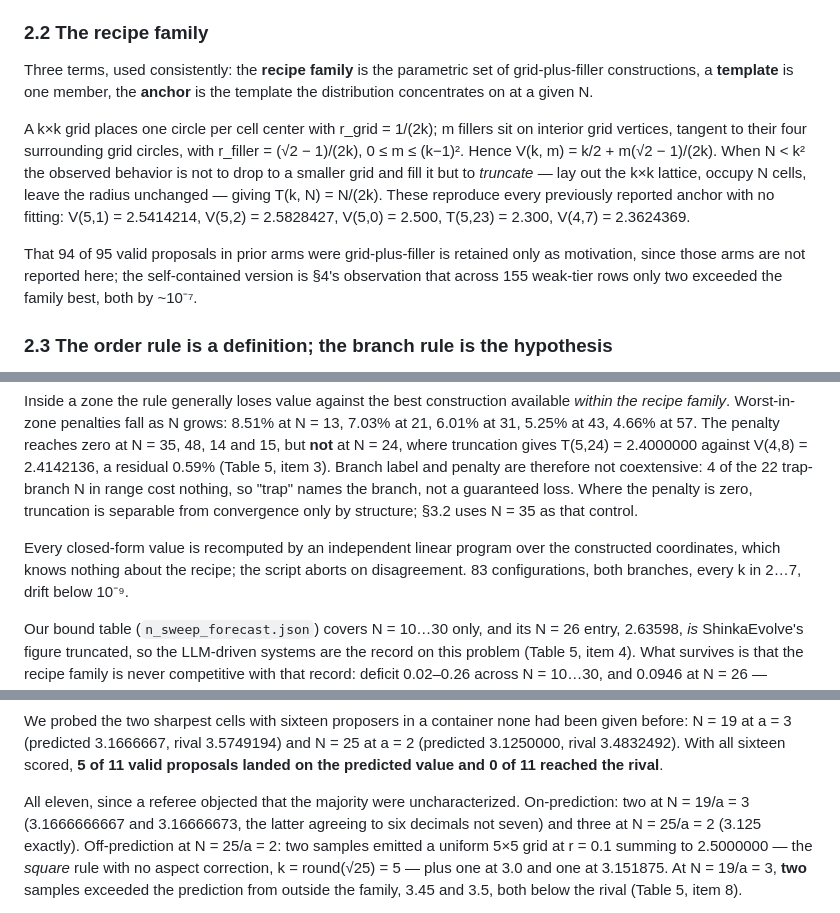
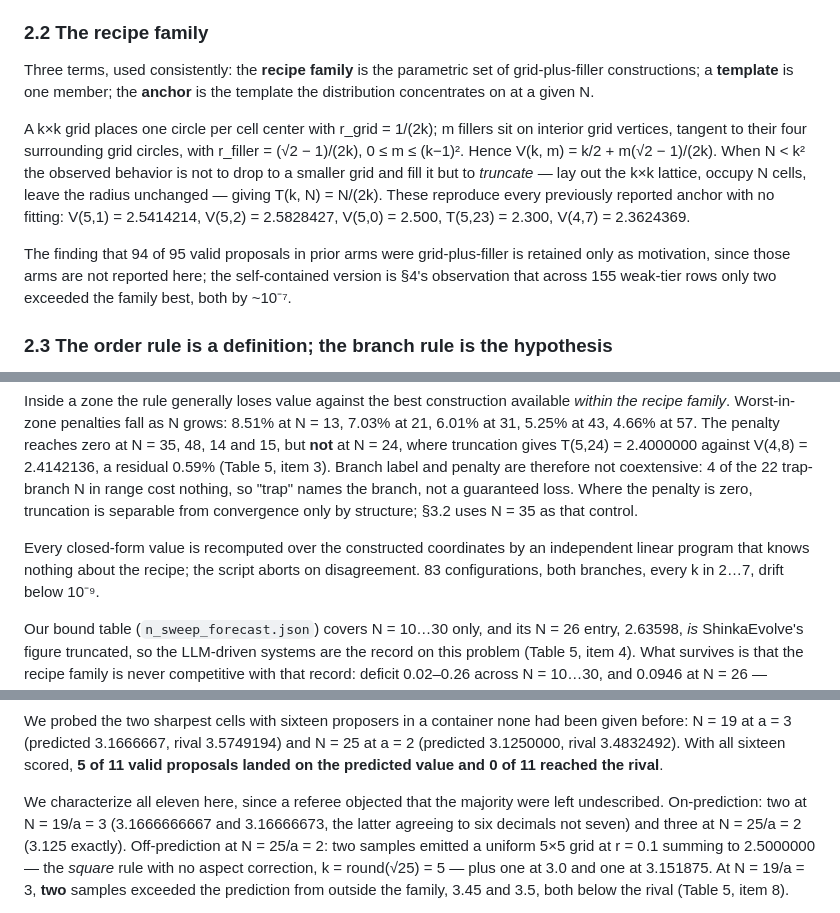
Before and after one commit to 28gugales-dev/precision-cliff-research, a Markdown page: paper1_draft.md, 3 parts joined by grey strips. Drawn GitHub-style.

Commit message:
Prose polish pass: 14 style-only edits (grammar, referents, AI tics); numbers and claim strength untouched

```diff
--- a/paper1_draft.md
+++ b/paper1_draft.md
@@ -129,7 +129,7 @@ unconditioned calls.
 ### 2.2 The recipe family
 
 Three terms, used consistently: the **recipe family** is the parametric set of grid-plus-filler
-constructions, a **template** is one member, the **anchor** is the template the distribution
+constructions; a **template** is one member; the **anchor** is the template the distribution
 concentrates on at a given N.
 
 A k×k grid places one circle per cell center with r_grid = 1/(2k); m fillers sit on interior
@@ -140,7 +140,7 @@ cells, leave the radius unchanged — giving T(k, N) = N/(2k). These reproduce e
 reported anchor with no fitting: V(5,1) = 2.5414214, V(5,2) = 2.5828427, V(5,0) = 2.500,
 T(5,23) = 2.300, V(4,7) = 2.3624369.
 
-That 94 of 95 valid proposals in prior arms were grid-plus-filler is retained only as
+The finding that 94 of 95 valid proposals in prior arms were grid-plus-filler is retained only as
 motivation, since those arms are not reported here; the self-contained version is §4's
 observation that across 155 weak-tier rows only two exceeded the family best, both by ~10⁻⁷.
 
@@ -180,8 +180,8 @@ trap-branch N in range cost nothing, so "trap" names the branch, not a guarantee
 the penalty is zero, truncation is separable from convergence only by structure; §3.2 uses
 N = 35 as that control.
 
-Every closed-form value is recomputed by an independent linear program over the constructed
-coordinates, which knows nothing about the recipe; the script aborts on disagreement. 83
+Every closed-form value is recomputed over the constructed coordinates by an independent linear
+program that knows nothing about the recipe; the script aborts on disagreement. 83
 configurations, both branches, every k in 2…7, drift below 10⁻⁹.
 
 Our bound table (`n_sweep_forecast.json`) covers N = 10…30 only, and its N = 26 entry, 2.63598,
@@ -298,7 +298,8 @@ before: N = 19 at a = 3 (predicted 3.1666667, rival 3.5749194) and N = 25 at a =
 3.1250000, rival 3.4832492). With all sixteen scored, **5 of 11 valid proposals landed on the
 predicted value and 0 of 11 reached the rival**.
 
-All eleven, since a referee objected that the majority were uncharacterized. On-prediction: two
+We characterize all eleven here, since a referee objected that the majority were left
+undescribed. On-prediction: two
 at N = 19/a = 3 (3.1666666667 and 3.16666673, the latter agreeing to six decimals not seven) and
 three at N = 25/a = 2 (3.125 exactly). Off-prediction at N = 25/a = 2: two samples emitted a
 uniform 5×5 grid at r = 0.1 summing to 2.5000000 — the *square* rule with no aspect correction,
```
Also changed, not shown: other parts of paper1_draft.md (+11 -11 lines).
